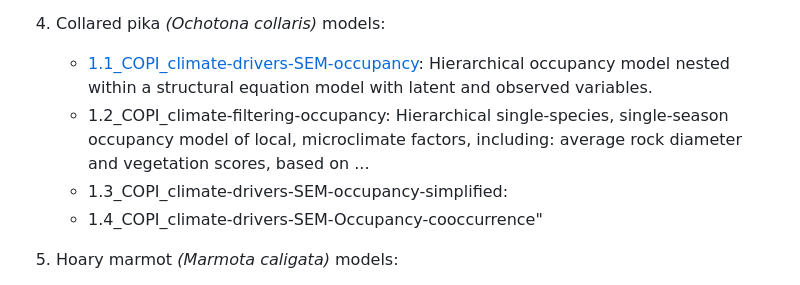
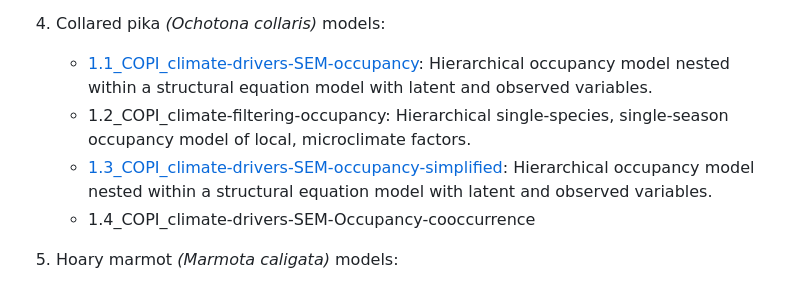
Before and after one commit to wall-jennifer/alpine-wildlife-climate-filtering, a Markdown page: README.md, the part around the change. Drawn GitHub-style.

```diff
--- a/README.md
+++ b/README.md
@@ -11,9 +11,9 @@ TBD.
   4. Collared pika *(Ochotona collaris)* models:
 
       - [1.1_COPI_climate-drivers-SEM-occupancy](code/1.1_COPI_climate-drivers-SEM-occupancy.R): Hierarchical occupancy model nested within a structural equation model with latent and observed variables.
-      - 1.2_COPI_climate-filtering-occupancy: Hierarchical single-species, single-season occupancy model of local, microclimate factors, including: average rock diameter and vegetation scores, based on ...
-      - 1.3_COPI_climate-drivers-SEM-occupancy-simplified:
-      - 1.4_COPI_climate-drivers-SEM-Occupancy-cooccurrence"
+      - 1.2_COPI_climate-filtering-occupancy: Hierarchical single-species, single-season occupancy model of local, microclimate factors.
+      - [1.3_COPI_climate-drivers-SEM-occupancy-simplified](code/1.3_COPI_climate-drivers-SEM-occupancy-simplified.R): Hierarchical occupancy model nested within a structural equation model with latent and observed variables.
+      - 1.4_COPI_climate-drivers-SEM-Occupancy-cooccurrence
 
   5. Hoary marmot *(Marmota caligata)* models:
 
```
